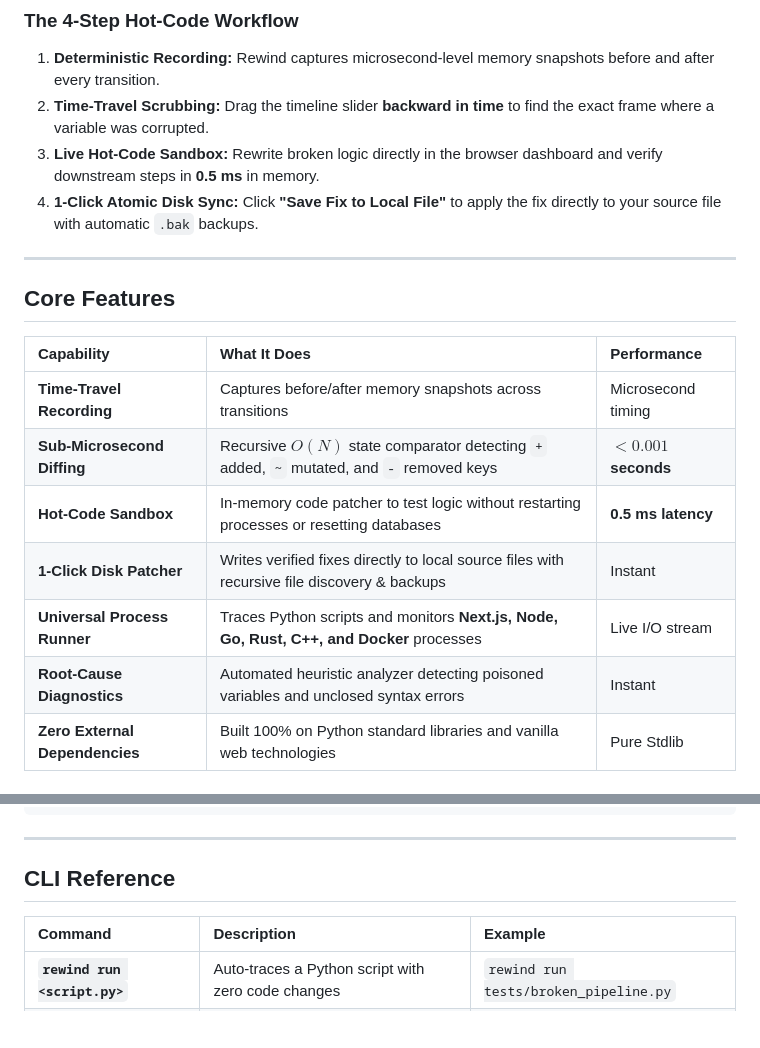
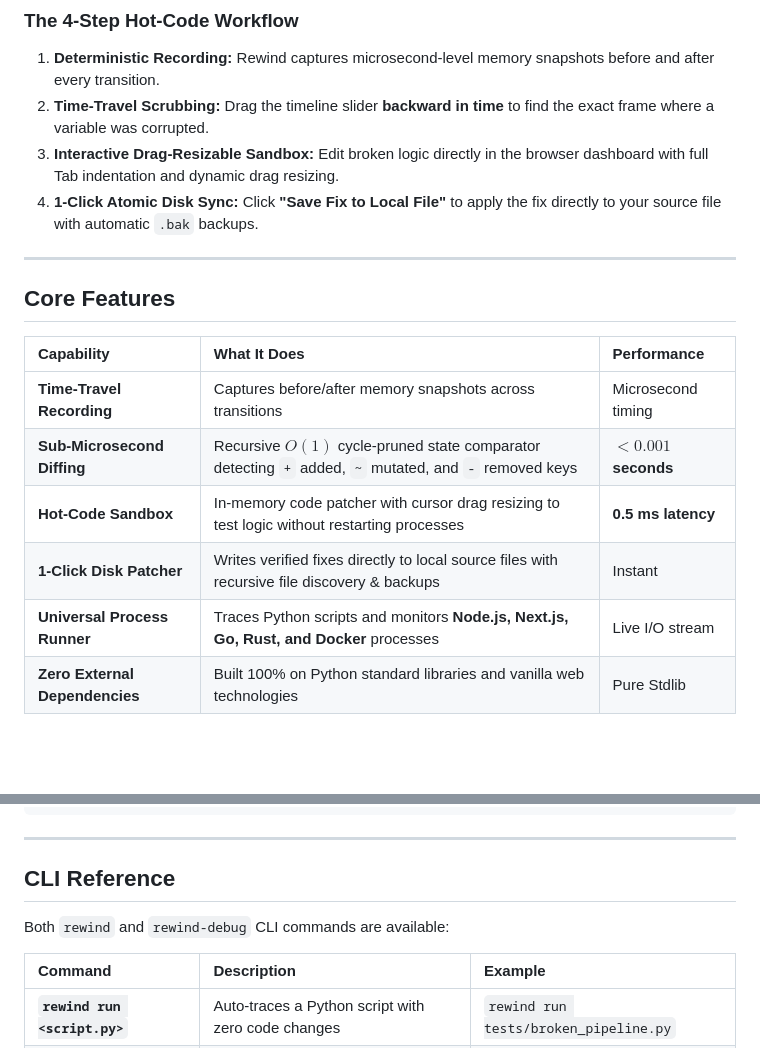
Before and after one commit to hrinkar01/rewind, a Markdown page: README.md, 2 parts joined by grey strips. Drawn GitHub-style; blank space fills up the shorter version.

```diff
--- a/README.md
+++ b/README.md
@@ -47,7 +48,7 @@ Without Rewind, developers spend **45 minutes to 3 hours** trapped in the repeti
 
 1. **Deterministic Recording:** Rewind captures microsecond-level memory snapshots before and after every transition.
 2. **Time-Travel Scrubbing:** Drag the timeline slider **backward in time** to find the exact frame where a variable was corrupted.
-3. **Live Hot-Code Sandbox:** Rewrite broken logic directly in the browser dashboard and verify downstream steps in **0.5 ms** in memory.
+3. **Interactive Drag-Resizable Sandbox:** Edit broken logic directly in the browser dashboard with full Tab indentation and dynamic drag resizing.
 4. **1-Click Atomic Disk Sync:** Click **"Save Fix to Local File"** to apply the fix directly to your source file with automatic `.bak` backups.
 
 ---
@@ -57,9 +58,8 @@ Without Rewind, developers spend **45 minutes to 3 hours** trapped in the repeti
 | Capability | What It Does | Performance |
 | :--- | :--- | :--- |
 | **Time-Travel Recording** | Captures before/after memory snapshots across transitions | Microsecond timing |
-| **Sub-Microsecond Diffing** | Recursive $O(N)$ state comparator detecting `+` added, `~` mutated, and `-` removed keys | **$< 0.001$ seconds** |
-| **Hot-Code Sandbox** | In-memory code patcher to test logic without restarting processes or resetting databases | **0.5 ms latency** |
+| **Sub-Microsecond Diffing** | Recursive $O(1)$ cycle-pruned state comparator detecting `+` added, `~` mutated, and `-` removed keys | **$< 0.001$ seconds** |
+| **Hot-Code Sandbox** | In-memory code patcher with cursor drag resizing to test logic without restarting processes | **0.5 ms latency** |
 | **1-Click Disk Patcher** | Writes verified fixes directly to local source files with recursive file discovery & backups | Instant |
-| **Universal Process Runner** | Traces Python scripts and monitors **Next.js, Node, Go, Rust, C++, and Docker** processes | Live I/O stream |
-| **Root-Cause Diagnostics** | Automated heuristic analyzer detecting poisoned variables and unclosed syntax errors | Instant |
+| **Universal Process Runner** | Traces Python scripts and monitors **Node.js, Next.js, Go, Rust, and Docker** processes | Live I/O stream |
 | **Zero External Dependencies** | Built 100% on Python standard libraries and vanilla web technologies | Pure Stdlib |
@@ -193,6 +170,8 @@ tracer.export("rewind_trace.json")
 
 ## CLI Reference
 
+Both `rewind` and `rewind-debug` CLI commands are available:
+
 | Command | Description | Example |
 | :--- | :--- | :--- |
 | **`rewind run <script.py>`** | Auto-traces a Python script with zero code changes | `rewind run tests/broken_pipeline.py` |
```
Also changed, not shown: other parts of README.md (+22 -44 lines).
